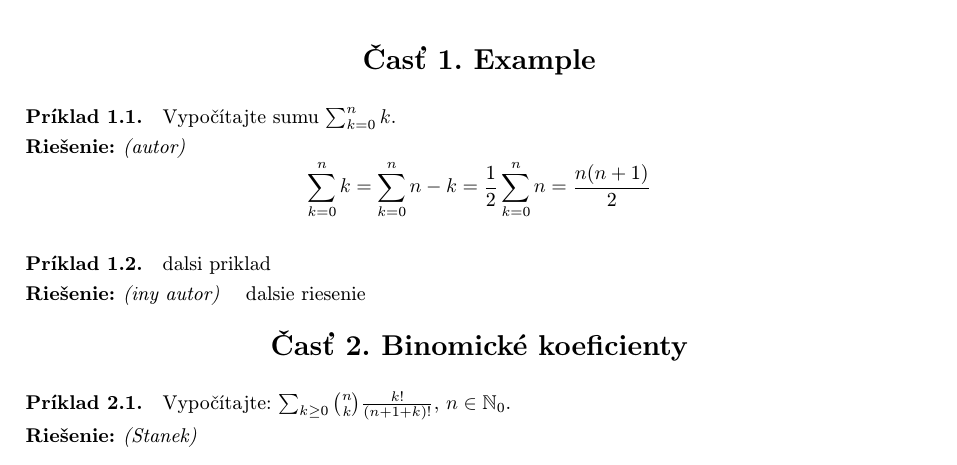
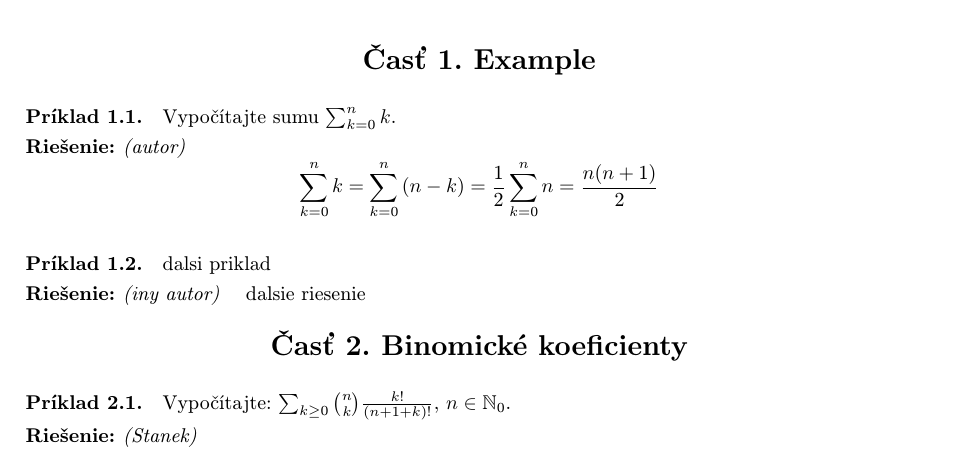
Before and after one commit to laciKE/Zbierka_Kombat_1, a LaTeX document (zbierka.tex, which reads example.tex): part of page 1 of 2, cut so that both start at the same text. The pictures show the PDF file zbierka.pdf that the author committed with the source.

Commit message:
opravene zatvorky v exampli

```diff
--- a/example.tex
+++ b/example.tex
@@ -1,6 +1,6 @@
 \nazov{Example}
 \pr Vypočítajte sumu $\sum_{k=0}^n k$.
-\ries{autor} $$\sum_{k=0}^n k = \sum_{k=0}^n n-k = \frac12 \sum_{k=0}^n n=\frac{n(n+1)}{2}$$
+\ries{autor} $$\sum_{k=0}^n k = \sum_{k=0}^n \left(n-k\right) = \frac12 \sum_{k=0}^n n=\frac{n(n+1)}{2}$$
 
 \pr dalsi priklad
 \ries{iny autor} dalsie riesenie
```
Also changed, not shown: zbierka.pdf.
